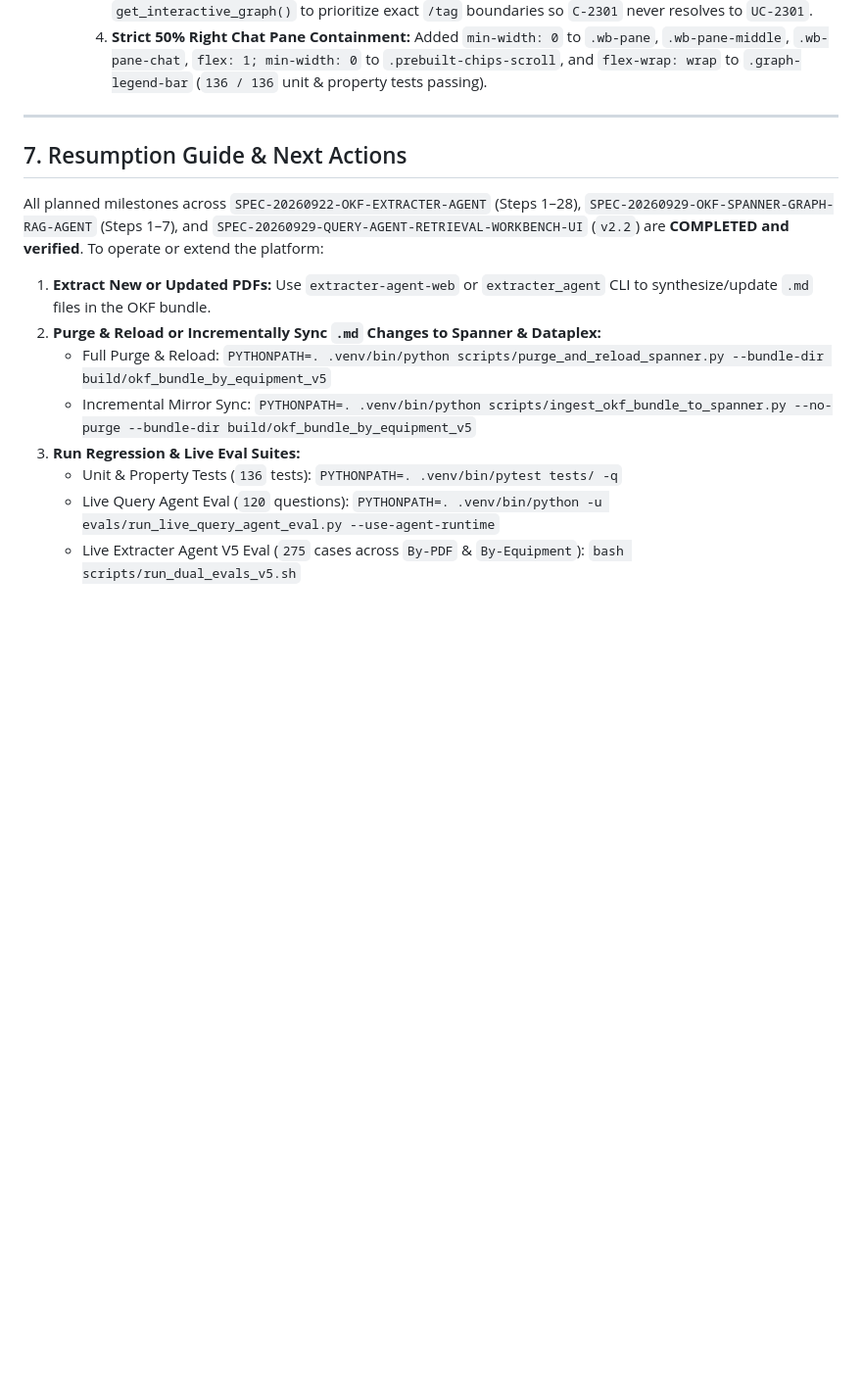
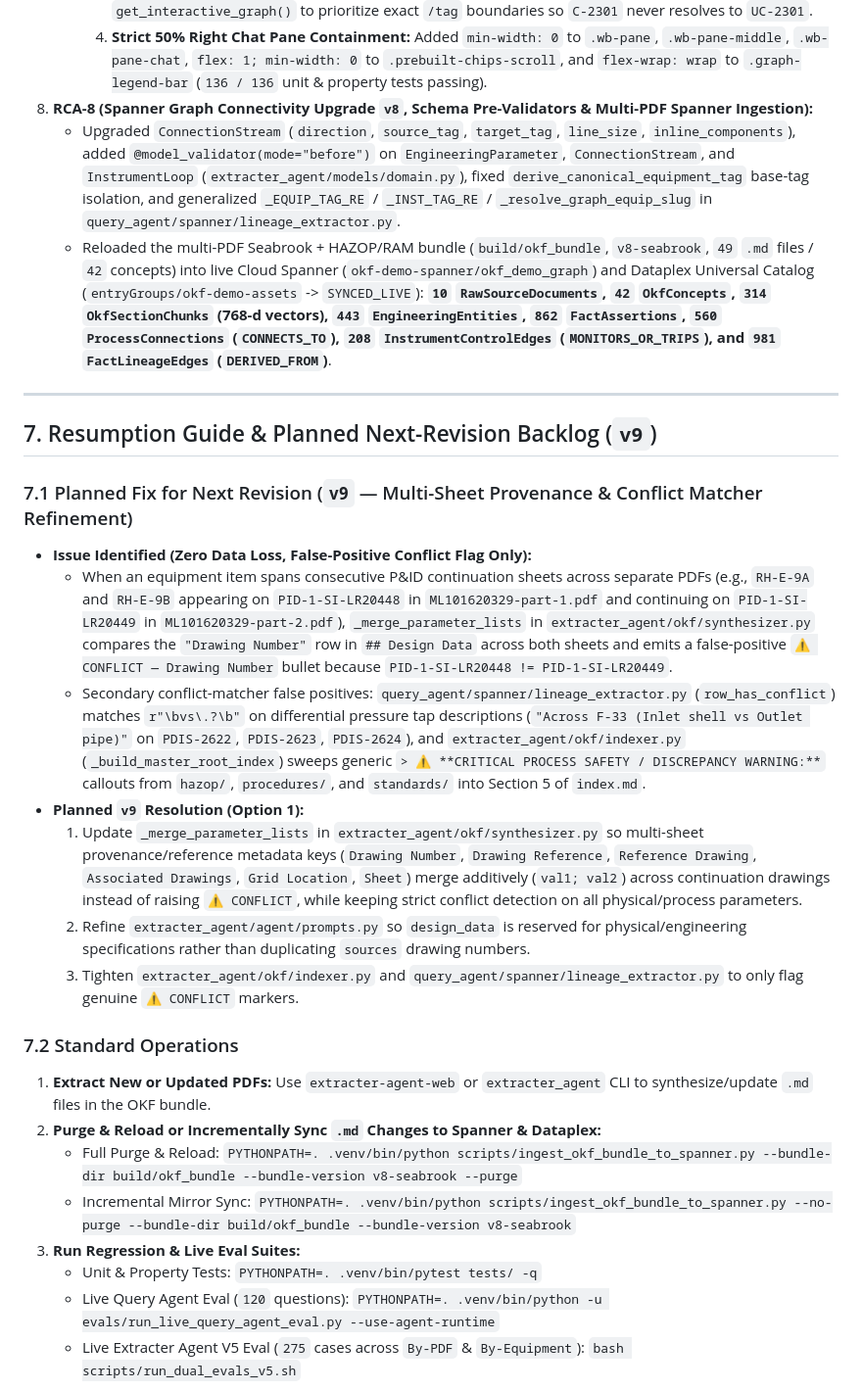
Before and after one commit to pantana-na/engineering-kg-and-extractor, a Markdown page: specs/plan/PROGRESS_REPORT_20260929.md, the part around the change. Shown at 98% size. Drawn GitHub-style; blank space fills up the shorter version.

Commit message:
docs(plan): log v8 Spanner Graph reload metrics and v9 multi-sheet Drawing Number conflict fix

```diff
--- a/specs/plan/PROGRESS_REPORT_20260929.md
+++ b/specs/plan/PROGRESS_REPORT_20260929.md
@@ -127,17 +127,29 @@ All historical defects and evaluation findings were resolved under the mandatory
      2. **Selection Race Condition, Unreset `state.graphData` & Slow 12-Query Hop-2 Loop:** Reset `state.graphData = null` and `state.conceptDetail = null` in `setFocusTag()`, added `state.selectionRequestSeq` + `AbortController` in `loadSpannerGraph()`, eliminated the duplicate parallel `loadConceptDetail()` call on selection switch, batched Hop-2+ GQL traversal into a single `UNNEST(@tags)` query in `traverse_connectivity_gql()`, skipped equipment-only queries for non-equipment concepts, and added a 60s `_GRAPH_CACHE` in `web_server.py`.
      3. **Nested `frontmatter.entity_metadata` Provenance & `STRPOS` Tag Hijacking (`C-2301` vs `UC-2301`):** Updated `build_catalog_dossier()` to extract nested `frontmatter.entity_metadata` (`approver`, `author`, `document_id`, `effective_date`, `governing_authority`, `revision`) and markdown body PDF citations, and updated `read_full_concept()`, `lookup_entity_and_parameters()`, and `get_interactive_graph()` to prioritize exact `/tag` boundaries so `C-2301` never resolves to `UC-2301`.
      4. **Strict 50% Right Chat Pane Containment:** Added `min-width: 0` to `.wb-pane`, `.wb-pane-middle`, `.wb-pane-chat`, `flex: 1; min-width: 0` to `.prebuilt-chips-scroll`, and `flex-wrap: wrap` to `.graph-legend-bar` (`136 / 136` unit & property tests passing).
+8. **RCA-8 (Spanner Graph Connectivity Upgrade `v8`, Schema Pre-Validators & Multi-PDF Spanner Ingestion):**
+   - Upgraded `ConnectionStream` (`direction`, `source_tag`, `target_tag`, `line_size`, `inline_components`), added `@model_validator(mode="before")` on `EngineeringParameter`, `ConnectionStream`, and `InstrumentLoop` (`extracter_agent/models/domain.py`), fixed `derive_canonical_equipment_tag` base-tag isolation, and generalized `_EQUIP_TAG_RE` / `_INST_TAG_RE` / `_resolve_graph_equip_slug` in `query_agent/spanner/lineage_extractor.py`.
+   - Reloaded the multi-PDF Seabrook + HAZOP/RAM bundle (`build/okf_bundle`, `v8-seabrook`, `49` `.md` files / `42` concepts) into live Cloud Spanner (`okf-demo-spanner/okf_demo_graph`) and Dataplex Universal Catalog (`entryGroups/okf-demo-assets` -> `SYNCED_LIVE`): **`10` `RawSourceDocuments`, `42` `OkfConcepts`, `314` `OkfSectionChunks` (768-d vectors), `443` `EngineeringEntities`, `862` `FactAssertions`, `560` `ProcessConnections` (`CONNECTS_TO`), `208` `InstrumentControlEdges` (`MONITORS_OR_TRIPS`), and `981` `FactLineageEdges` (`DERIVED_FROM`)**.
 
 ---
 
-## 7. Resumption Guide & Next Actions
+## 7. Resumption Guide & Planned Next-Revision Backlog (`v9`)
 
-All planned milestones across `SPEC-20260922-OKF-EXTRACTER-AGENT` (Steps 1–28), `SPEC-20260929-OKF-SPANNER-GRAPH-RAG-AGENT` (Steps 1–7), and `SPEC-20260929-QUERY-AGENT-RETRIEVAL-WORKBENCH-UI` (`v2.2`) are **COMPLETED and verified**. To operate or extend the platform:
+### 7.1 Planned Fix for Next Revision (`v9` — Multi-Sheet Provenance & Conflict Matcher Refinement)
+- **Issue Identified (Zero Data Loss, False-Positive Conflict Flag Only):**
+  - When an equipment item spans consecutive P&ID continuation sheets across separate PDFs (e.g., `RH-E-9A` and `RH-E-9B` appearing on `PID-1-SI-LR20448` in `ML101620329-part-1.pdf` and continuing on `PID-1-SI-LR20449` in `ML101620329-part-2.pdf`), `_merge_parameter_lists` in `extracter_agent/okf/synthesizer.py` compares the `"Drawing Number"` row in `## Design Data` across both sheets and emits a false-positive `⚠️ CONFLICT — Drawing Number` bullet because `PID-1-SI-LR20448 != PID-1-SI-LR20449`.
+  - Secondary conflict-matcher false positives: `query_agent/spanner/lineage_extractor.py` (`row_has_conflict`) matches `r"\bvs\.?\b"` on differential pressure tap descriptions (`"Across F-33 (Inlet shell vs Outlet pipe)"` on `PDIS-2622`, `PDIS-2623`, `PDIS-2624`), and `extracter_agent/okf/indexer.py` (`_build_master_root_index`) sweeps generic `> ⚠️ **CRITICAL PROCESS SAFETY / DISCREPANCY WARNING:**` callouts from `hazop/`, `procedures/`, and `standards/` into Section 5 of `index.md`.
+- **Planned `v9` Resolution (Option 1):**
+  1. Update `_merge_parameter_lists` in `extracter_agent/okf/synthesizer.py` so multi-sheet provenance/reference metadata keys (`Drawing Number`, `Drawing Reference`, `Reference Drawing`, `Associated Drawings`, `Grid Location`, `Sheet`) merge additively (`val1; val2`) across continuation drawings instead of raising `⚠️ CONFLICT`, while keeping strict conflict detection on all physical/process parameters.
+  2. Refine `extracter_agent/agent/prompts.py` so `design_data` is reserved for physical/engineering specifications rather than duplicating `sources` drawing numbers.
+  3. Tighten `extracter_agent/okf/indexer.py` and `query_agent/spanner/lineage_extractor.py` to only flag genuine `⚠️ CONFLICT` markers.
+
+### 7.2 Standard Operations
 1. **Extract New or Updated PDFs:** Use `extracter-agent-web` or `extracter_agent` CLI to synthesize/update `.md` files in the OKF bundle.
 2. **Purge & Reload or Incrementally Sync `.md` Changes to Spanner & Dataplex:**
-   - Full Purge & Reload: `PYTHONPATH=. .venv/bin/python scripts/purge_and_reload_spanner.py --bundle-dir build/okf_bundle_by_equipment_v5`
-   - Incremental Mirror Sync: `PYTHONPATH=. .venv/bin/python scripts/ingest_okf_bundle_to_spanner.py --no-purge --bundle-dir build/okf_bundle_by_equipment_v5`
+   - Full Purge & Reload: `PYTHONPATH=. .venv/bin/python scripts/ingest_okf_bundle_to_spanner.py --bundle-dir build/okf_bundle --bundle-version v8-seabrook --purge`
+   - Incremental Mirror Sync: `PYTHONPATH=. .venv/bin/python scripts/ingest_okf_bundle_to_spanner.py --no-purge --bundle-dir build/okf_bundle --bundle-version v8-seabrook`
 3. **Run Regression & Live Eval Suites:**
-   - Unit & Property Tests (`136` tests): `PYTHONPATH=. .venv/bin/pytest tests/ -q`
+   - Unit & Property Tests: `PYTHONPATH=. .venv/bin/pytest tests/ -q`
    - Live Query Agent Eval (`120` questions): `PYTHONPATH=. .venv/bin/python -u evals/run_live_query_agent_eval.py --use-agent-runtime`
    - Live Extracter Agent V5 Eval (`275` cases across `By-PDF` & `By-Equipment`): `bash scripts/run_dual_evals_v5.sh`
```
